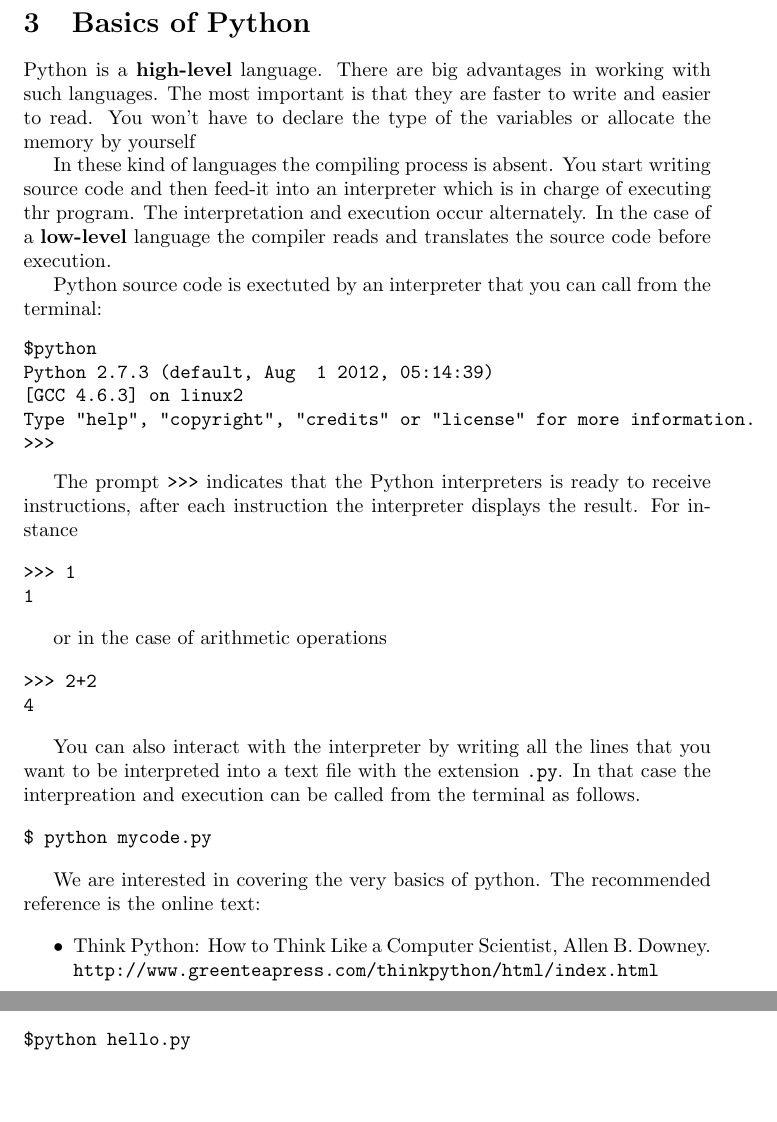
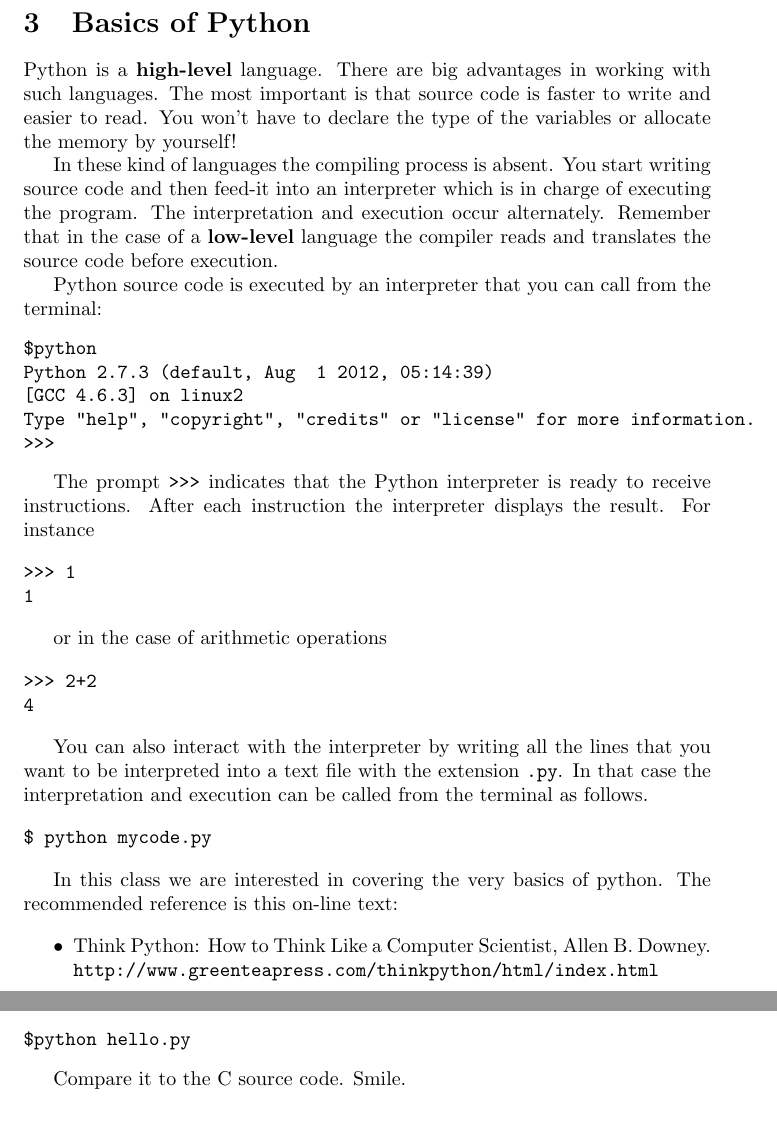
Before and after one commit to juancramos/ComputationalPhysicsUniandes, a LaTeX document (notes/python.tex): two parts of pages 1 and 2 of 3, joined at a grey line, cut so that both start at the same text. Compiled offline with pdfLaTeX.

Commit message:
fixed typos before printing

```diff
--- a/notes/python.tex
+++ b/notes/python.tex
@@ -10,17 +10,17 @@ Source: {\texttt http://xkcd.com/353/}
 \end{center}
 \section{Basics of Python}
 Python is a {\bf high-level} language. There are big advantages in
-working with such languages. The most important is that they are
+working with such languages. The most important is that source code is
 faster to write and easier to read. You won't have to declare the type
-of the variables or allocate the memory by yourself
+of the variables or allocate the memory by yourself!
 
 In these kind of languages the compiling process is absent. You start
 writing source code and then feed-it into an interpreter which is in
-charge of executing thr program. The interpretation and execution
-occur alternately. In the case of a {\bf low-level} language the
+charge of executing the program. The interpretation and execution
+occur alternately. Remember that in the case of a {\bf low-level} language the
 compiler reads and translates the source code before execution.
 
-Python source code is exectuted by an interpreter that you can call
+Python source code is executed by an interpreter that you can call
 from the terminal:
 \begin{verbatim}
 $python
@@ -30,8 +30,8 @@ Type "help", "copyright", "credits" or "license" for more information.
 >>>
 \end{verbatim}
 
-The prompt \verb">>>" indicates that the Python interpreters is ready
-to receive instructions, after each instruction the interpreter
+The prompt \verb">>>" indicates that the Python interpreter is ready
+to receive instructions. After each instruction the interpreter
 displays the result. For instance
 
 \begin{verbatim}
@@ -48,14 +48,15 @@ or in the case of arithmetic operations
 
 You can also interact with the interpreter by writing all the lines
 that you want to be interpreted into a text file with the extension
-\verb".py". In that case the interpreation and execution can be called
+\verb".py". In that case the interpretation and execution can be called
 from the terminal as follows.
 
 \begin{verbatim}
 $ python mycode.py
 \end{verbatim}
 
-We are interested in covering the very basics of python. The recommended reference is the online text:
+In this class we are interested in covering the very basics of python. The
+recommended reference is this on-line text:
 
 \begin{itemize}
 \item Think Python: How to Think Like a Computer Scientist, Allen
@@ -82,15 +83,14 @@ Then execute it as:
 $python hello.py
 \end{verbatim}
 
+Compare it to the C source code. Smile.
+
 \subsection{Variables and Statements}
 You don't need to declare the type of the variable before using them.
-
 
 \verbatiminput{../hands_on/python/variables.py}
 
 
 You can also perform simple arithmetic operations
-
-
 \verbatiminput{../hands_on/python/arithmetic.py}
 
```
Also changed, not shown: notes/python.pdf, notes/python.tex (45 more changed lines).
